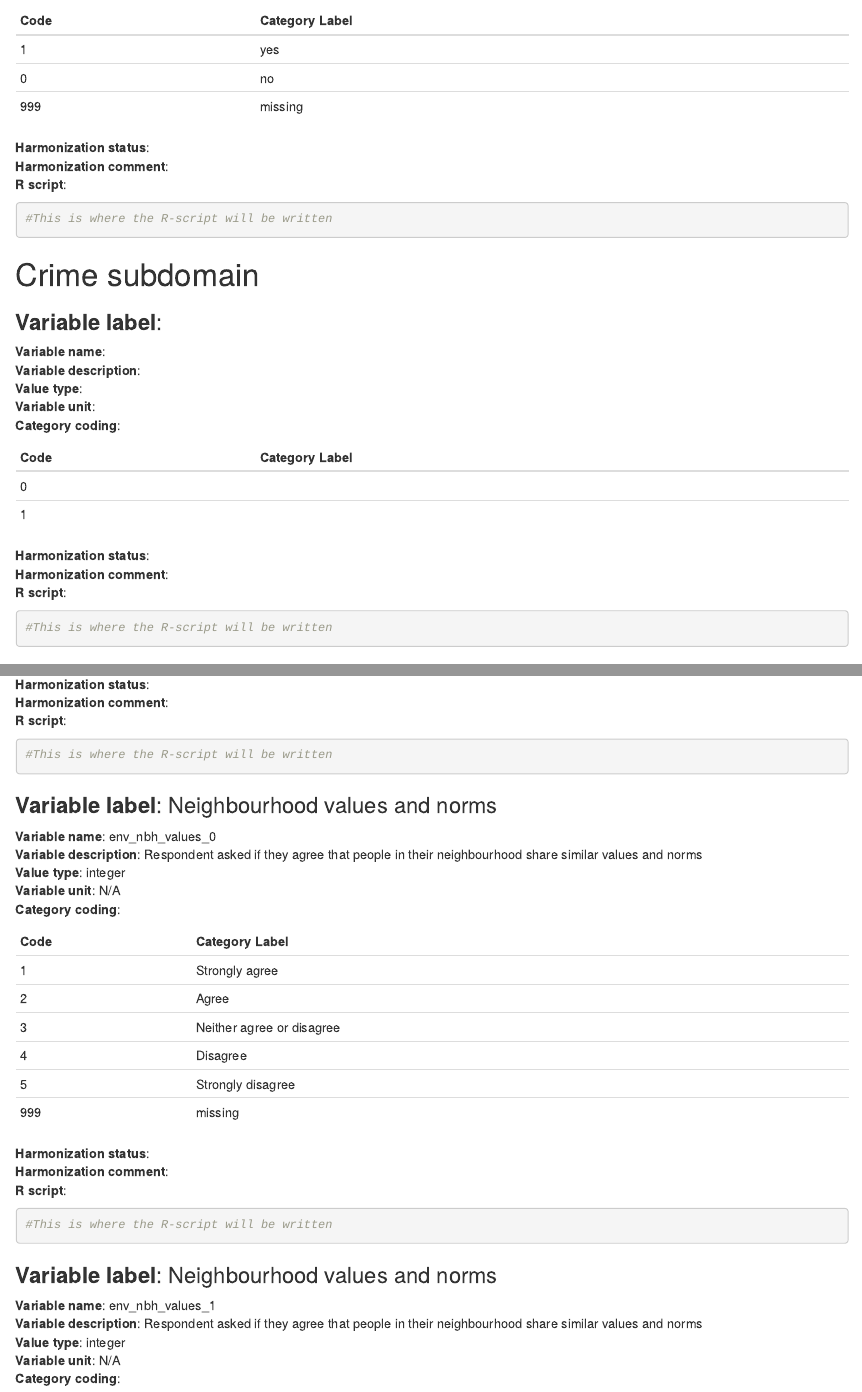
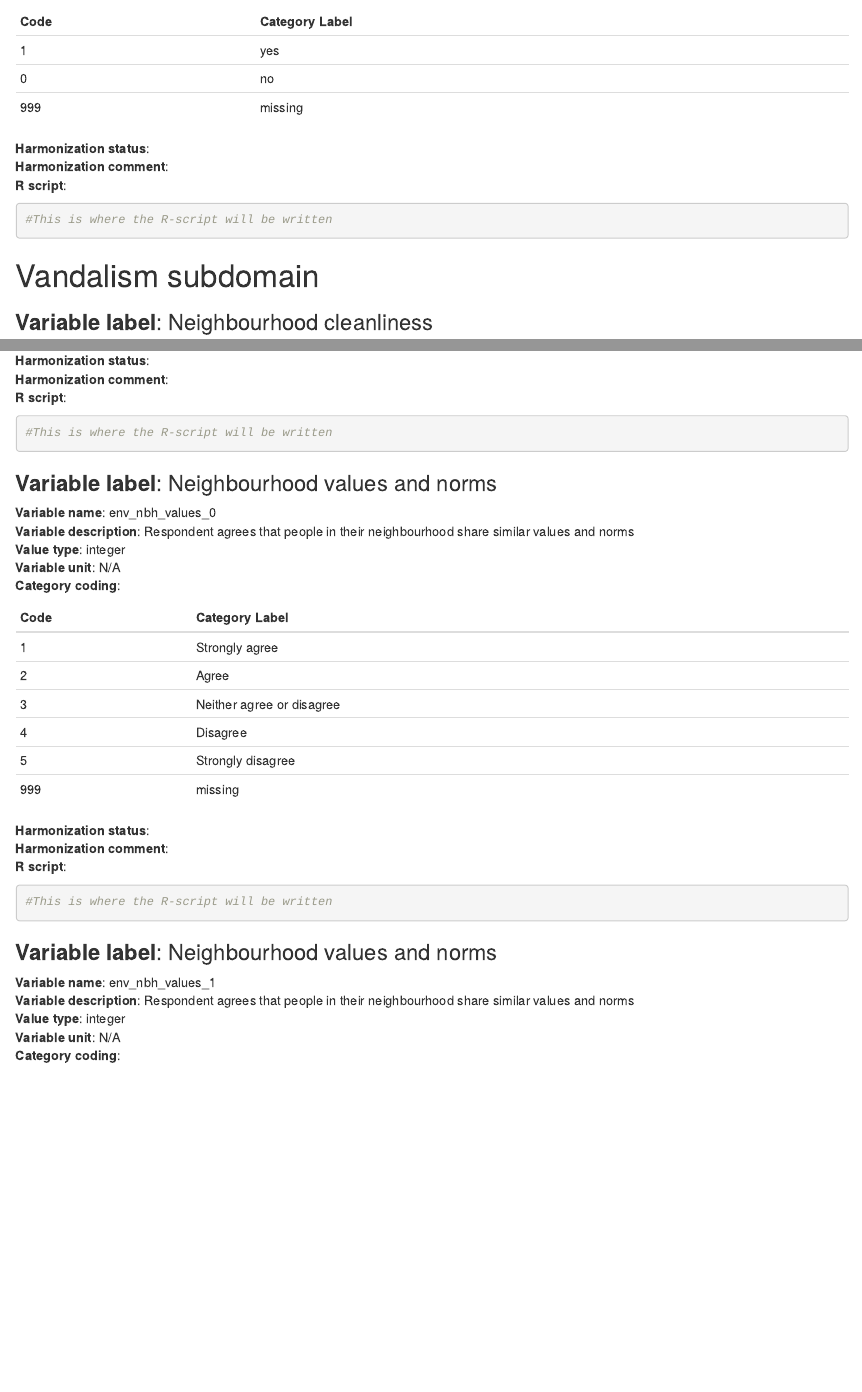
Before and after one commit to mindmap-cities/perceptions_urban_env, an R Markdown document (ENV_DS.Rmd): the page in a window 1100 px wide, from 4760 px down before the commit and from 4740 px down after it, so that both start at the same text, and a second part further down, joined at a grey line. Rendered offline with R 4.5, knitr and Pandoc, with nearby package versions.

Commit message:
Update ENV_DS.Rmd
crime subdomain deleted, no items to be harmonized in this area

````diff
--- a/ENV_DS.Rmd
+++ b/ENV_DS.Rmd
@@ -238,27 +237,6 @@ output: html_document
 
 ```
 
-# Crime subdomain
-
-### **Variable label**:
-**Variable name**:
-**Variable description**:
-**Value type**:
-**Variable unit**:
-**Category coding**:
-
-**Code** | **Category Label**
-------------- | -------------
-0 |
-1 |
-
-**Harmonization status**:
-**Harmonization comment**:
-**R script**:
-```{r, echo=TRUE}
-#This is where the R-script will be written
-
-```
 
 # Vandalism subdomain
 
@@ -438,7 +416,7 @@ output: html_document
 
 ### **Variable label**: Neighbourhood values and norms
 **Variable name**: env_nbh_values_0
-**Variable description**: Respondent asked if they agree that people in their neighbourhood share similar values and norms
+**Variable description**: Respondent agrees that people in their neighbourhood share similar values and norms
 **Value type**: integer
 **Variable unit**: N/A
 **Category coding**:
@@ -462,7 +440,7 @@ output: html_document
 
 ### **Variable label**: Neighbourhood values and norms
 **Variable name**: env_nbh_values_1
-**Variable description**: Respondent asked if they agree that people in their neighbourhood share similar values and norms
+**Variable description**: Respondent agrees that people in their neighbourhood share similar values and norms
 **Value type**: integer
 **Variable unit**: N/A
 **Category coding**:
````
Also changed, not shown: ENV_DS.Rmd (11 more changed lines).
